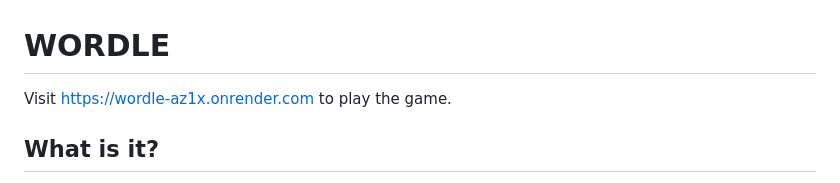
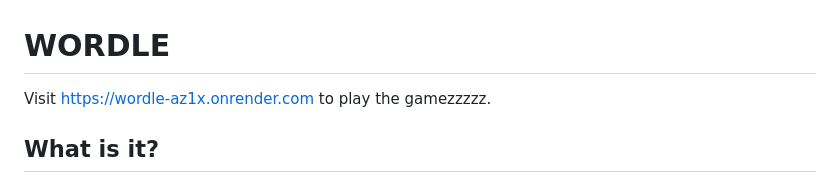
Before and after one commit to koksalp/wordle, a Markdown page: README.md, the part around the change. GitHub-like rendering.

```diff
--- a/README.md
+++ b/README.md
@@ -1,6 +1,6 @@
 # WORDLE
 
-Visit https://wordle-az1x.onrender.com to play the game.
+Visit https://wordle-az1x.onrender.com to play the gamezzzzz.
 
 ## What is it?
 
```
